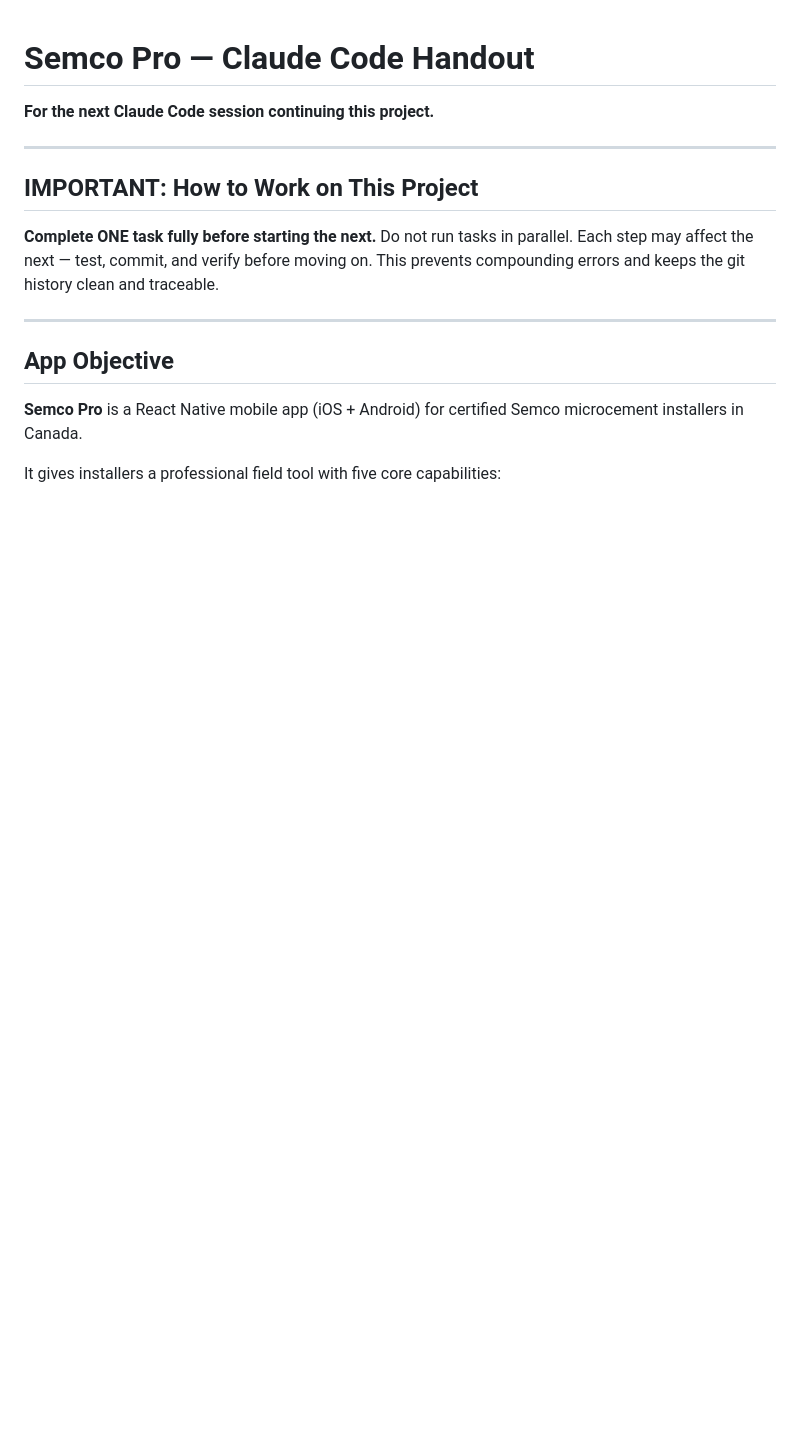
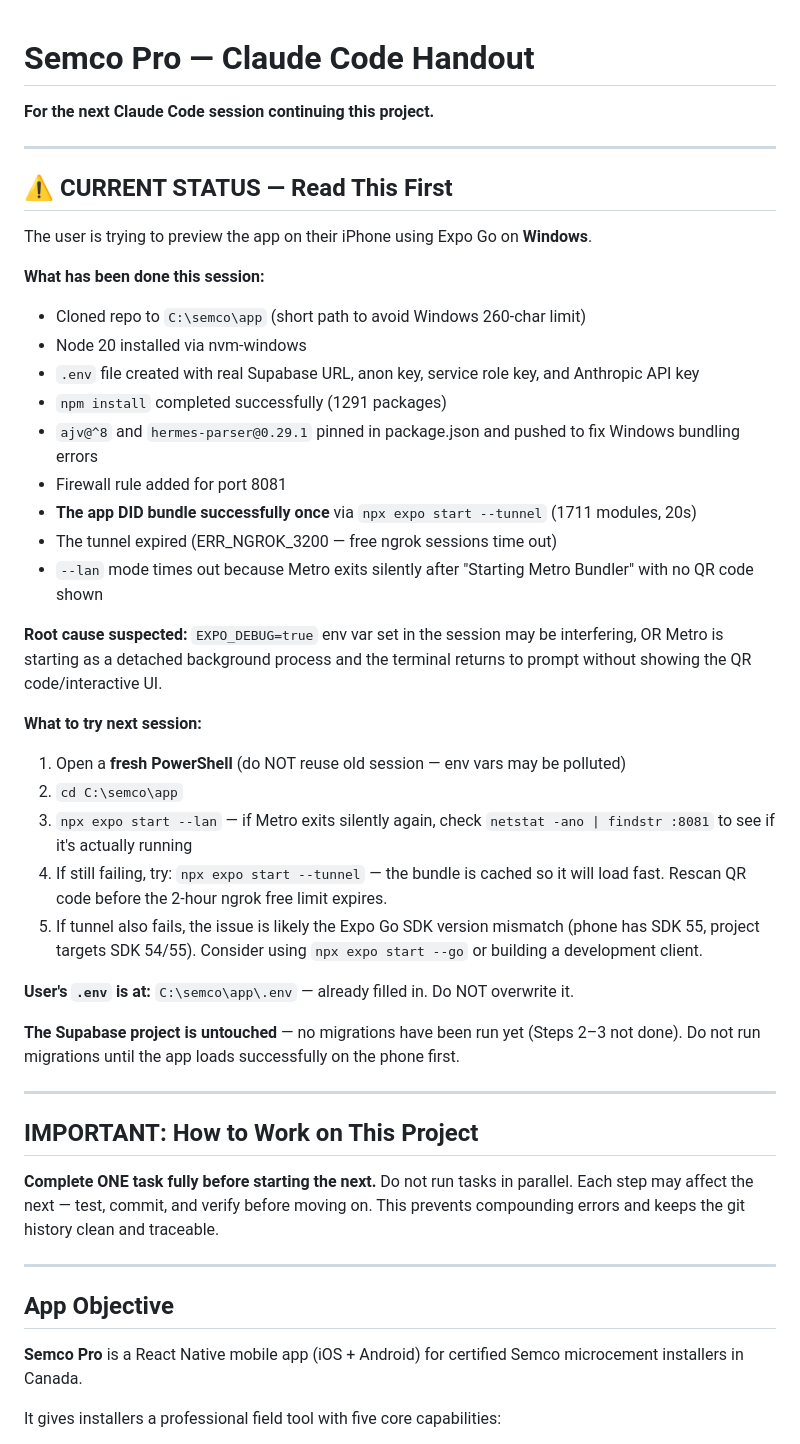
Before and after one commit to semcocanada-dotcom/Semco-app, a Markdown page: HANDOUT.md, the part around the change. Rendered like a GitHub page; blank space fills up the shorter version.

Commit message:
Update HANDOUT with current Windows/Expo debugging status
https://claude.ai/code/session_01LAZaia3BFmyNPmvjby4LfG

```diff
--- a/HANDOUT.md
+++ b/HANDOUT.md
@@ -1,6 +1,36 @@
 # Semco Pro — Claude Code Handout
 
 **For the next Claude Code session continuing this project.**
+
+---
+
+## ⚠️ CURRENT STATUS — Read This First
+
+The user is trying to preview the app on their iPhone using Expo Go on **Windows**.
+
+**What has been done this session:**
+- Cloned repo to `C:\semco\app` (short path to avoid Windows 260-char limit)
+- Node 20 installed via nvm-windows
+- `.env` file created with real Supabase URL, anon key, service role key, and Anthropic API key
+- `npm install` completed successfully (1291 packages)
+- `ajv@^8` and `hermes-parser@0.29.1` pinned in package.json and pushed to fix Windows bundling errors
+- Firewall rule added for port 8081
+- **The app DID bundle successfully once** via `npx expo start --tunnel` (1711 modules, 20s)
+- The tunnel expired (ERR_NGROK_3200 — free ngrok sessions time out)
+- `--lan` mode times out because Metro exits silently after "Starting Metro Bundler" with no QR code shown
+
+**Root cause suspected:** `EXPO_DEBUG=true` env var set in the session may be interfering, OR Metro is starting as a detached background process and the terminal returns to prompt without showing the QR code/interactive UI.
+
+**What to try next session:**
+1. Open a **fresh PowerShell** (do NOT reuse old session — env vars may be polluted)
+2. `cd C:\semco\app`
+3. `npx expo start --lan` — if Metro exits silently again, check `netstat -ano | findstr :8081` to see if it's actually running
+4. If still failing, try: `npx expo start --tunnel` — the bundle is cached so it will load fast. Rescan QR code before the 2-hour ngrok free limit expires.
+5. If tunnel also fails, the issue is likely the Expo Go SDK version mismatch (phone has SDK 55, project targets SDK 54/55). Consider using `npx expo start --go` or building a development client.
+
+**User's `.env` is at:** `C:\semco\app\.env` — already filled in. Do NOT overwrite it.
+
+**The Supabase project is untouched** — no migrations have been run yet (Steps 2–3 not done). Do not run migrations until the app loads successfully on the phone first.
 
 ---
 
```
